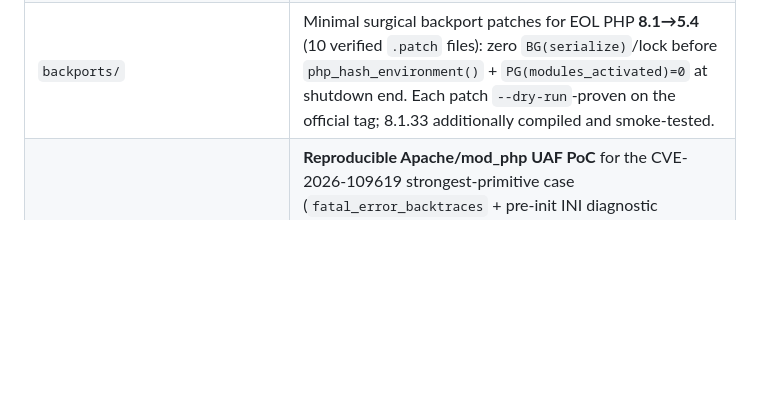
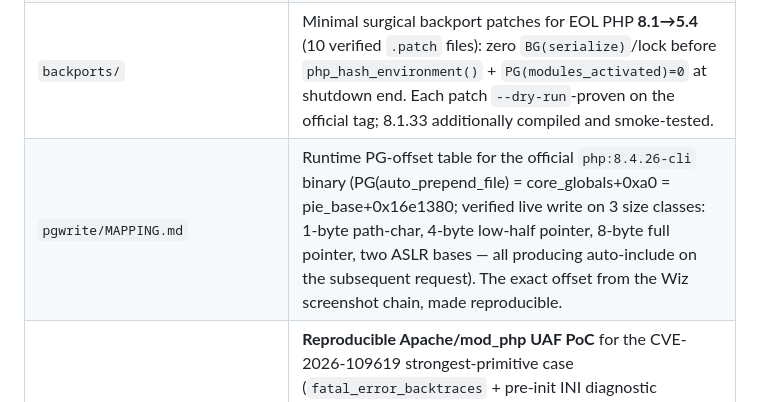
Before and after one commit to Bhavye-Malhotra/php2shell-2026, a Markdown page: README.md, the part around the change. Drawn GitHub-style; blank space fills up the shorter version.

```diff
--- a/README.md
+++ b/README.md
@@ -15,6 +15,7 @@ Both CVEs are **critical**, fixed in **8.2.35 / 8.3.36 / 8.4.27 / 8.5.12** by co
 | `poc/xdos_crossworker.py` | Working cross-worker DoS: worker A poisoned → leaked flock file-write on victim session file (`/proc/locks` evidence) → worker B hangs >12 s on the same SID. |
 | `WRITEUP.md` / `ADDENDUM.md` / `SECURITY.md` / `PHP2SHELL-RESEARCH-REPORT.md` | Pre-release verification, official advisory delta, verbatim GHSAs, incident research. |
 | `backports/` | Minimal surgical backport patches for EOL PHP **8.1→5.4** (10 verified `.patch` files): zero `BG(serialize)`/lock before `php_hash_environment()` + `PG(modules_activated)=0` at shutdown end. Each patch `--dry-run`-proven on the official tag; 8.1.33 additionally compiled and smoke-tested.
+| `pgwrite/MAPPING.md` | Runtime PG-offset table for the official `php:8.4.26-cli` binary (PG(auto_prepend_file) = core_globals+0xa0 = pie_base+0x16e1380; verified live write on 3 size classes: 1-byte path-char, 4-byte low-half pointer, 8-byte full pointer, two ASLR bases — all producing auto-include on the subsequent request). The exact offset from the Wiz screenshot chain, made reproducible. |
 | `fbt/` | **Reproducible Apache/mod_php UAF PoC** for the CVE-2026-109619 strongest-primitive case (`fatal_error_backtraces` + pre-init INI diagnostic consumer): `poc.sh` runs against stock `php:8.5.11-apache` and provokes the worker `AH00052` segfault **4/4 vs 0/4 control**. Source-attributed to fixed-vs-unfixed `EG(last_fatal_error_backtrace)` mismanagement. |
 | `matrix/` | Every OOM-test in the vendor patch mapped to remote-reachability + grooming needs, concluding that **no pure-HTTP universal RCE exists on stock 8.4.4 without heap grooming** (rank-1 = rfc1867/upload_progress SID persistence; escalation is environment-dependent). |
 | `lab/`, `evidence/` | Build scripts, gdb/lldb probes, all raw evidence: 1,213-line lldb trace, 686 KB fix diff, advisory JSONs, flock transcripts, detector verify-on-both-builds transcripts. |
```
Also changed, not shown: pgwrite/MAPPING.md (added, +175 -0 lines).
